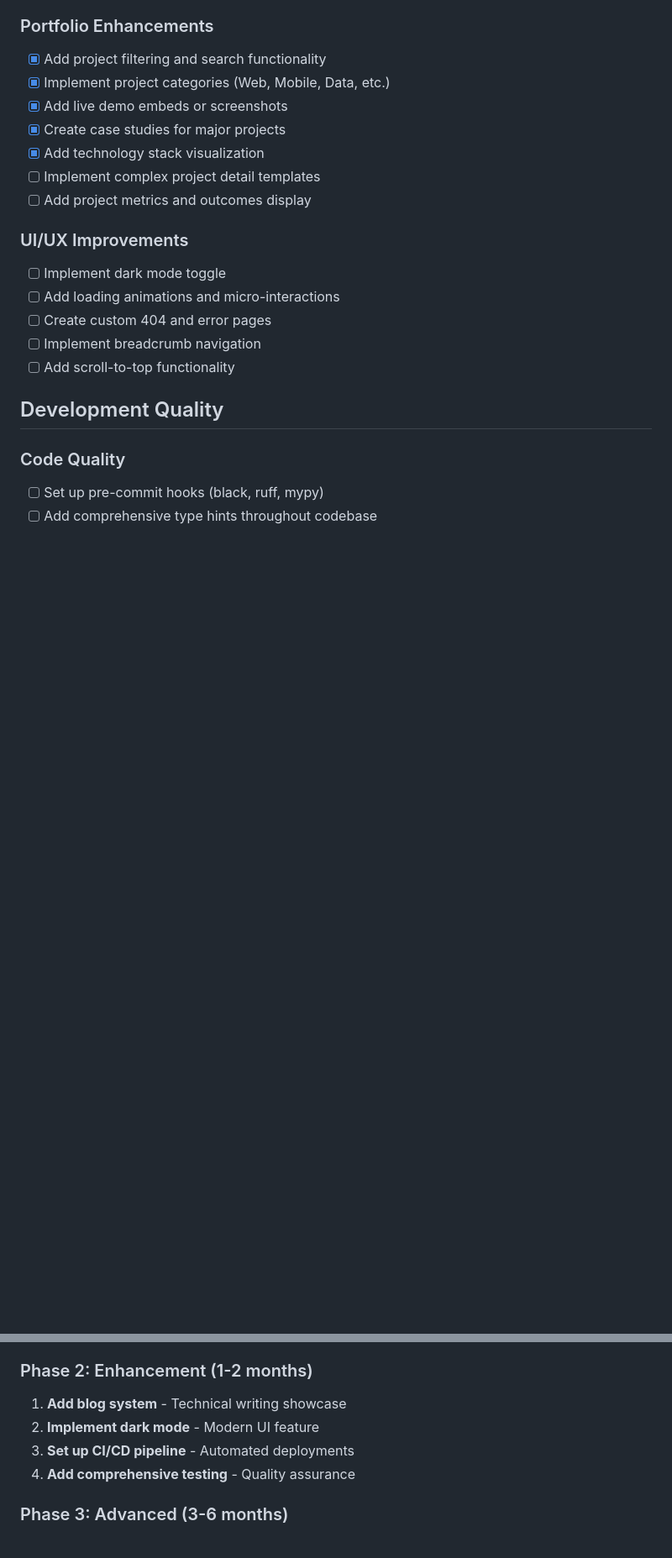
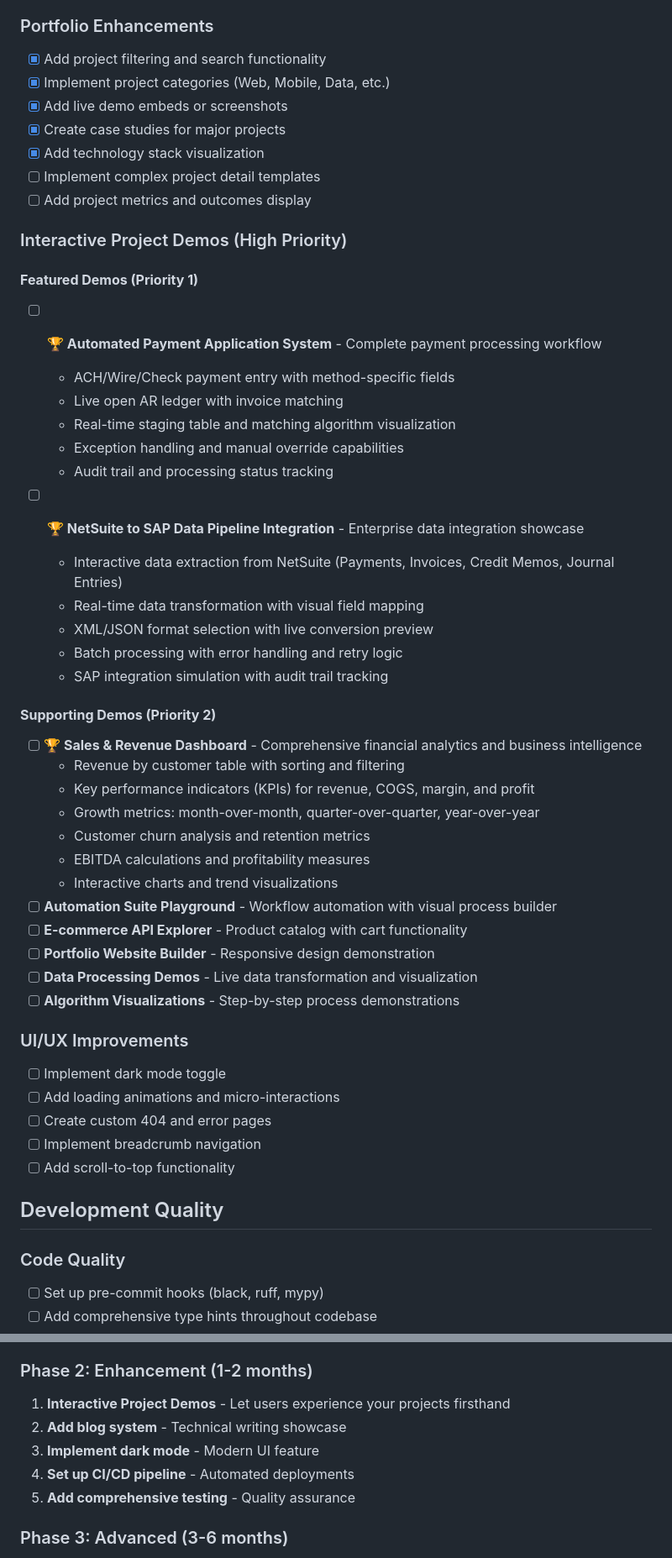
Before and after one commit to Bhardin04/brianhardin.info, a Markdown page: docs/development/roadmap.md, 2 parts joined by grey strips. Shown at 84% size. Rendered like a GitHub page; blank space fills up the shorter version.

```diff
--- a/docs/development/roadmap.md
+++ b/docs/development/roadmap.md
@@ -68,6 +68,37 @@
 - [x] Add technology stack visualization
 - [ ] Implement complex project detail templates
 - [ ] Add project metrics and outcomes display
+
+### Interactive Project Demos (High Priority)
+
+#### **Featured Demos (Priority 1)**
+- [ ] **🏆 Automated Payment Application System** - Complete payment processing workflow
+  - ACH/Wire/Check payment entry with method-specific fields
+  - Live open AR ledger with invoice matching
+  - Real-time staging table and matching algorithm visualization
+  - Exception handling and manual override capabilities
+  - Audit trail and processing status tracking
+
+- [ ] **🏆 NetSuite to SAP Data Pipeline Integration** - Enterprise data integration showcase
+  - Interactive data extraction from NetSuite (Payments, Invoices, Credit Memos, Journal Entries)
+  - Real-time data transformation with visual field mapping
+  - XML/JSON format selection with live conversion preview
+  - Batch processing with error handling and retry logic
+  - SAP integration simulation with audit trail tracking
+
+#### **Supporting Demos (Priority 2)**
+- [ ] **🏆 Sales & Revenue Dashboard** - Comprehensive financial analytics and business intelligence
+  - Revenue by customer table with sorting and filtering
+  - Key performance indicators (KPIs) for revenue, COGS, margin, and profit
+  - Growth metrics: month-over-month, quarter-over-quarter, year-over-year
+  - Customer churn analysis and retention metrics
+  - EBITDA calculations and profitability measures
+  - Interactive charts and trend visualizations
+- [ ] **Automation Suite Playground** - Workflow automation with visual process builder
+- [ ] **E-commerce API Explorer** - Product catalog with cart functionality
+- [ ] **Portfolio Website Builder** - Responsive design demonstration
+- [ ] **Data Processing Demos** - Live data transformation and visualization
+- [ ] **Algorithm Visualizations** - Step-by-step process demonstrations
 
 ### UI/UX Improvements
 - [ ] Implement dark mode toggle
@@ -161,10 +192,11 @@
 4. **Debug template issues** - Resolve complex project detail template problems
 
 ### Phase 2: Enhancement (1-2 months)
-1. **Add blog system** - Technical writing showcase
-2. **Implement dark mode** - Modern UI feature
-3. **Set up CI/CD pipeline** - Automated deployments
-4. **Add comprehensive testing** - Quality assurance
+1. **Interactive Project Demos** - Let users experience your projects firsthand
+2. **Add blog system** - Technical writing showcase
+3. **Implement dark mode** - Modern UI feature
+4. **Set up CI/CD pipeline** - Automated deployments
+5. **Add comprehensive testing** - Quality assurance
 
 ### Phase 3: Advanced (3-6 months)
 1. **Create admin interface** - Content management system
```
Also changed, not shown: other parts of docs/development/roadmap.md (+16 -0 lines), README.md (+2 -0 lines), docs/features/interactive-demos.md (added, +414 -0 lines).
